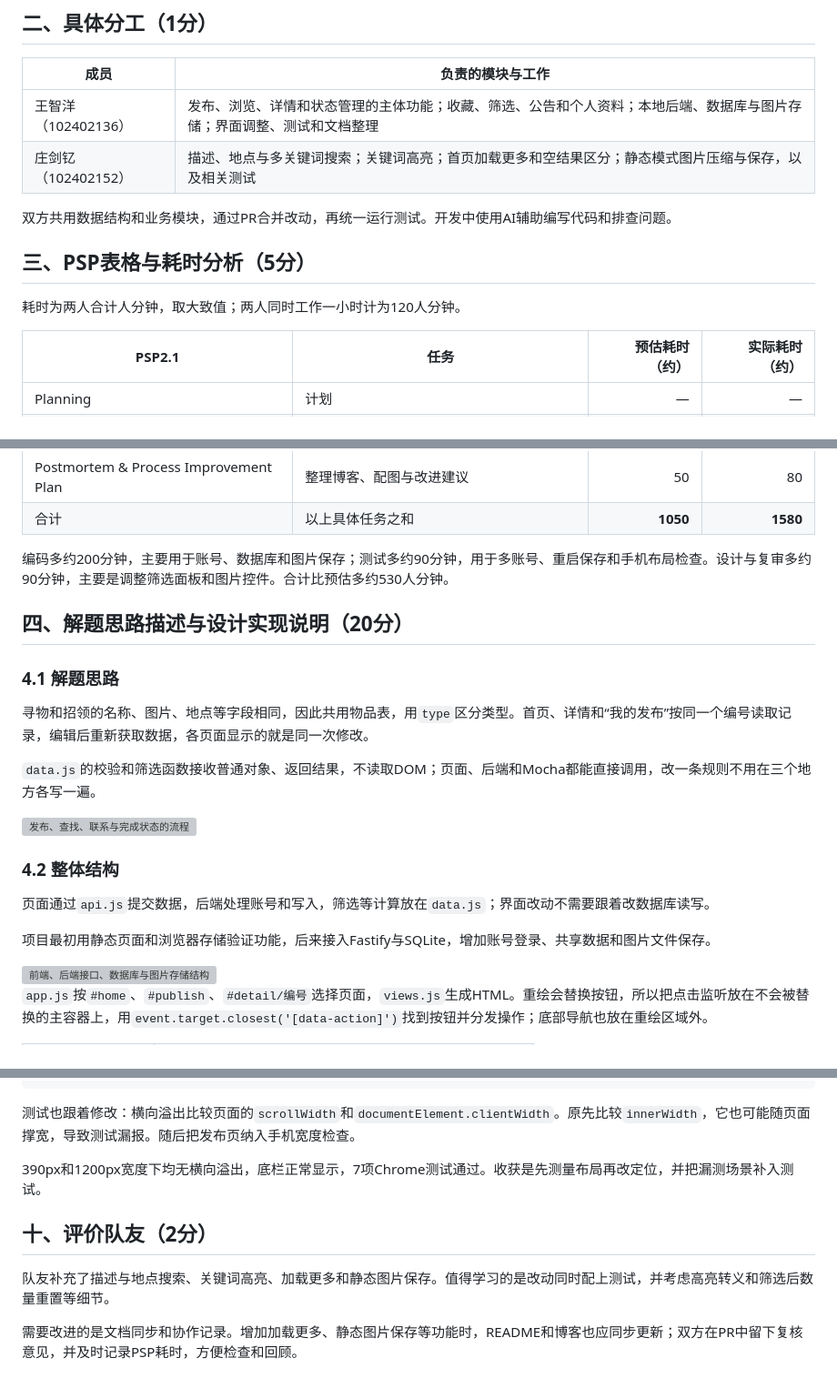
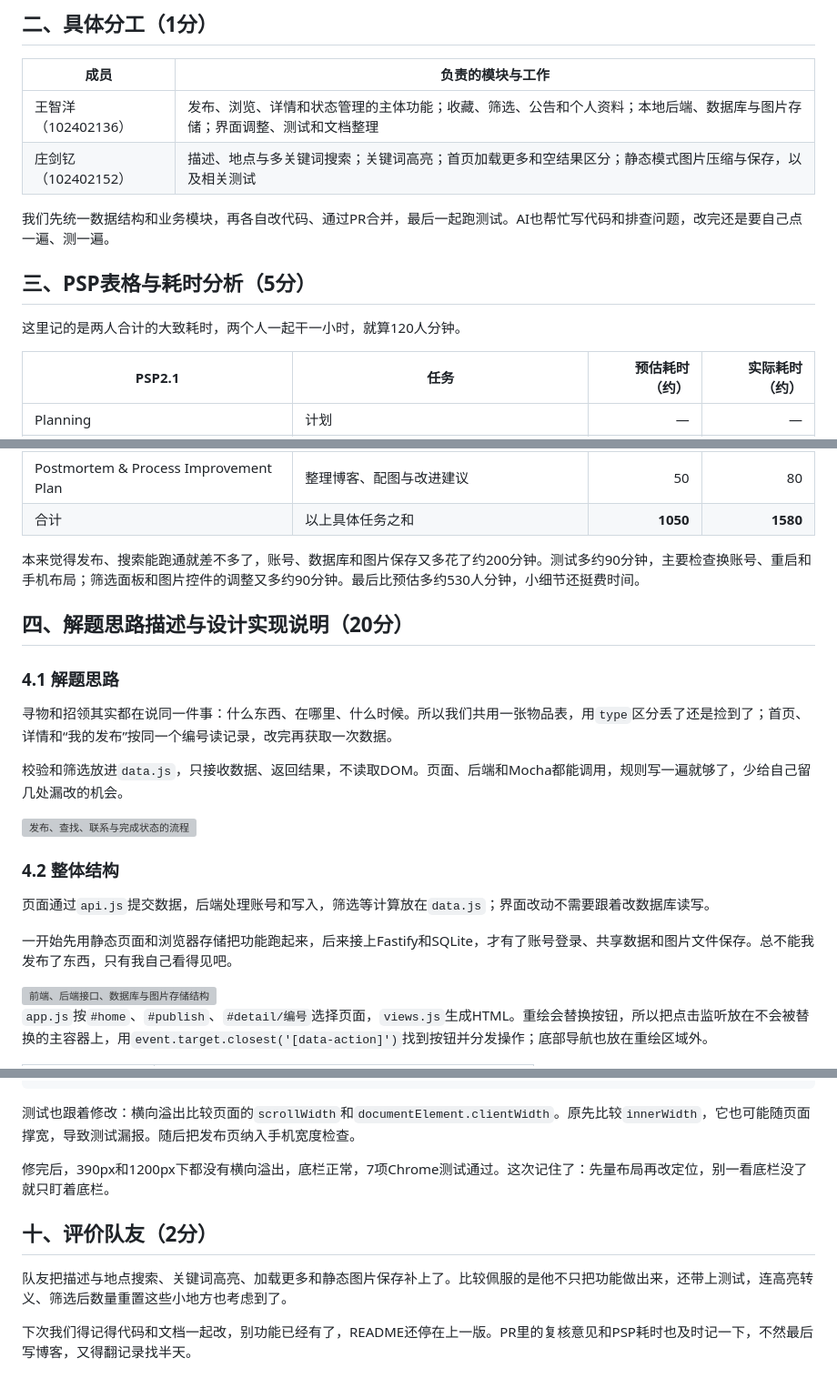
Before and after one commit to MieSheeeep/102402136-102402152, a Markdown page: docs/2026-10-07-implementation-blog.md, 3 parts joined by grey strips. Shown at 91% size. GitHub-like rendering; grey boxes are pictures that could not be loaded.

Commit message:
docs: make blog voice conversational while retaining technical detail

```diff
--- a/docs/2026-10-07-implementation-blog.md
+++ b/docs/2026-10-07-implementation-blog.md
@@ -20,11 +20,11 @@
 | 王智洋（102402136） | 发布、浏览、详情和状态管理的主体功能；收藏、筛选、公告和个人资料；本地后端、数据库与图片存储；界面调整、测试和文档整理 |
 | 庄剑钇（102402152） | 描述、地点与多关键词搜索；关键词高亮；首页加载更多和空结果区分；静态模式图片压缩与保存，以及相关测试 |
 
-双方共用数据结构和业务模块，通过PR合并改动，再统一运行测试。开发中使用AI辅助编写代码和排查问题。
+我们先统一数据结构和业务模块，再各自改代码、通过PR合并，最后一起跑测试。AI也帮忙写代码和排查问题，改完还是要自己点一遍、测一遍。
 
 ## 三、PSP表格与耗时分析（5分）
 
-耗时为两人合计人分钟，取大致值；两人同时工作一小时计为120人分钟。
+这里记的是两人合计的大致耗时，两个人一起干一小时，就算120人分钟。
 
 | PSP2.1 | 任务 | 预估耗时（约） | 实际耗时（约） |
 | --- | --- | ---: | ---: |
@@ -45,15 +45,15 @@
 | Postmortem & Process Improvement Plan | 整理博客、配图与改进建议 | 50 | 80 |
 | 合计 | 以上具体任务之和 | **1050** | **1580** |
 
-编码多约200分钟，主要用于账号、数据库和图片保存；测试多约90分钟，用于多账号、重启保存和手机布局检查。设计与复审多约90分钟，主要是调整筛选面板和图片控件。合计比预估多约530人分钟。
+本来觉得发布、搜索能跑通就差不多了，账号、数据库和图片保存又多花了约200分钟。测试多约90分钟，主要检查换账号、重启和手机布局；筛选面板和图片控件的调整又多约90分钟。最后比预估多约530人分钟，小细节还挺费时间。
 
 ## 四、解题思路描述与设计实现说明（20分）
 
 ### 4.1 解题思路
 
-寻物和招领的名称、图片、地点等字段相同，因此共用物品表，用`type`区分类型。首页、详情和“我的发布”按同一个编号读取记录，编辑后重新获取数据，各页面显示的就是同一次修改。
+寻物和招领其实都在说同一件事：什么东西、在哪里、什么时候。所以我们共用一张物品表，用`type`区分丢了还是捡到了；首页、详情和“我的发布”按同一个编号读记录，改完再获取一次数据。
 
-`data.js`的校验和筛选函数接收普通对象、返回结果，不读取DOM；页面、后端和Mocha都能直接调用，改一条规则不用在三个地方各写一遍。
+校验和筛选放进`data.js`，只接收数据、返回结果，不读取DOM。页面、后端和Mocha都能调用，规则写一遍就够了，少给自己留几处漏改的机会。
 
 <img src="blog-images/2026-10-07/core-flow.png" alt="发布、查找、联系与完成状态的流程" width="680">
 
@@ -61,7 +61,7 @@
 
 页面通过`api.js`提交数据，后端处理账号和写入，筛选等计算放在`data.js`；界面改动不需要跟着改数据库读写。
 
-项目最初用静态页面和浏览器存储验证功能，后来接入Fastify与SQLite，增加账号登录、共享数据和图片文件保存。
+一开始先用静态页面和浏览器存储把功能跑起来，后来接上Fastify和SQLite，才有了账号登录、共享数据和图片文件保存。总不能我发布了东西，只有我自己看得见吧。
 
 <img src="blog-images/2026-10-07/data-flow.png" alt="前端、后端接口、数据库与图片存储结构" width="680">
 
@@ -500,10 +500,10 @@ npm run check         语法检查通过
 
 测试也跟着修改：横向溢出比较页面的`scrollWidth`和`documentElement.clientWidth`。原先比较`innerWidth`，它也可能随页面撑宽，导致测试漏报。随后把发布页纳入手机宽度检查。
 
-390px和1200px宽度下均无横向溢出，底栏正常显示，7项Chrome测试通过。收获是先测量布局再改定位，并把漏测场景补入测试。
+修完后，390px和1200px下都没有横向溢出，底栏正常，7项Chrome测试通过。这次记住了：先量布局再改定位，别一看底栏没了就只盯着底栏。
 
 ## 十、评价队友（2分）
 
-队友补充了描述与地点搜索、关键词高亮、加载更多和静态图片保存。值得学习的是改动同时配上测试，并考虑高亮转义和筛选后数量重置等细节。
+队友把描述与地点搜索、关键词高亮、加载更多和静态图片保存补上了。比较佩服的是他不只把功能做出来，还带上测试，连高亮转义、筛选后数量重置这些小地方也考虑到了。
 
-需要改进的是文档同步和协作记录。增加加载更多、静态图片保存等功能时，README和博客也应同步更新；双方在PR中留下复核意见，并及时记录PSP耗时，方便检查和回顾。
+下次我们得记得代码和文档一起改，别功能已经有了，README还停在上一版。PR里的复核意见和PSP耗时也及时记一下，不然最后写博客，又得翻记录找半天。
```
Also changed, not shown: other parts of docs/2026-10-07-implementation-blog.md (+16 -16 lines).
